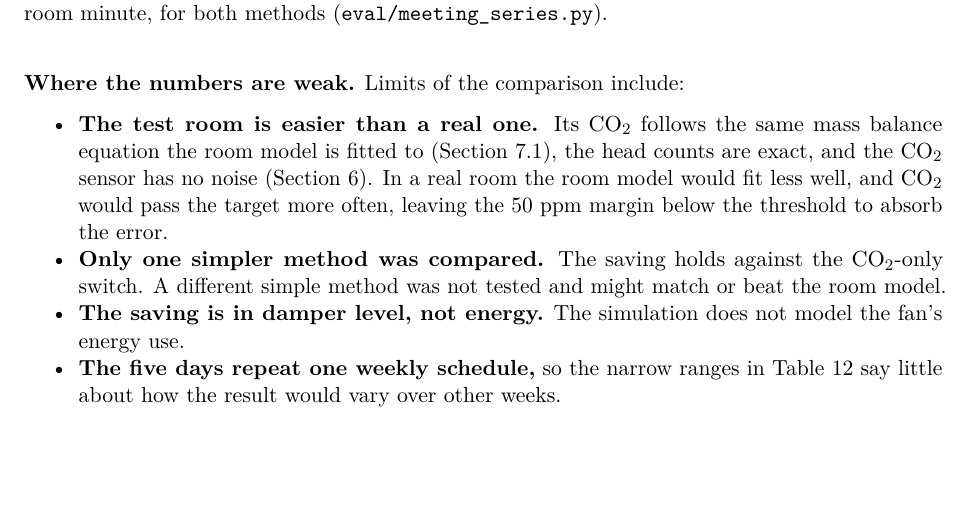
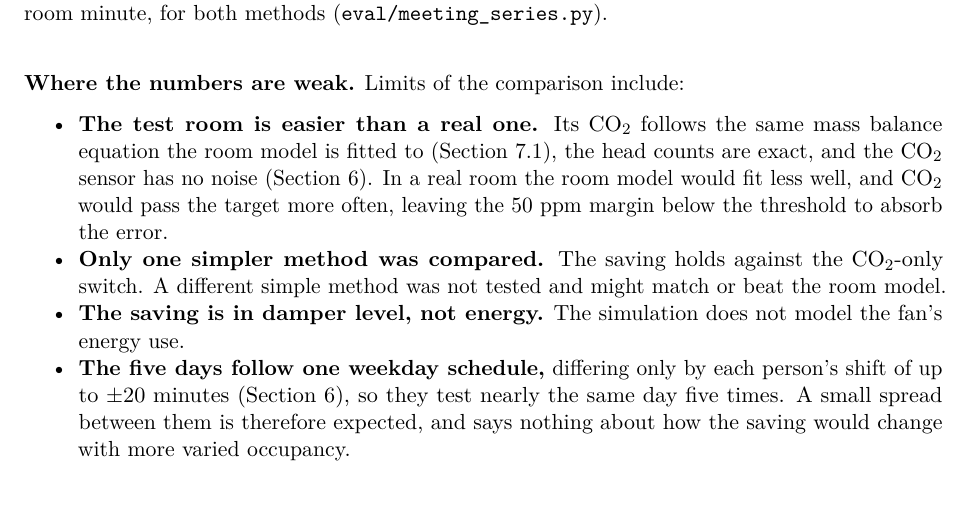
Before and after one commit to OscarEngelmark/smart-ventilation, a LaTeX document (latex/report/report.tex): part of page 20 of 21, cut so that both start at the same text. Compiled offline with pdfLaTeX.

Commit message:
Clarify the schedule limit in section 11
Reword the last limit in latex/report/report.tex: the five days
test nearly the same day, so their small spread says nothing about
more varied occupancy.

```diff
--- a/latex/report/report.tex
+++ b/latex/report/report.tex
@@ -1551,9 +1551,11 @@ Friday 2026-11-27, per room minute, for both methods
   \textbf{The saving is in damper level, not energy.} The simulation does
   not model the fan's energy use.
 \item
-  \textbf{The five days repeat one weekly schedule,} so the narrow ranges
-  in Table~\ref{tab:comparison} say little about how the result would
-  vary over other weeks.
+  \textbf{The five days follow one weekday schedule,} differing only by
+  each person's shift of up to $\pm$20 minutes
+  (Section~\ref{sec:simulation}), so they test nearly the same day five
+  times. A small spread between them is therefore expected, and says
+  nothing about how the saving would change with more varied occupancy.
 \end{itemize}
 
 \section{Dashboard}\label{sec:dashboard}
```
